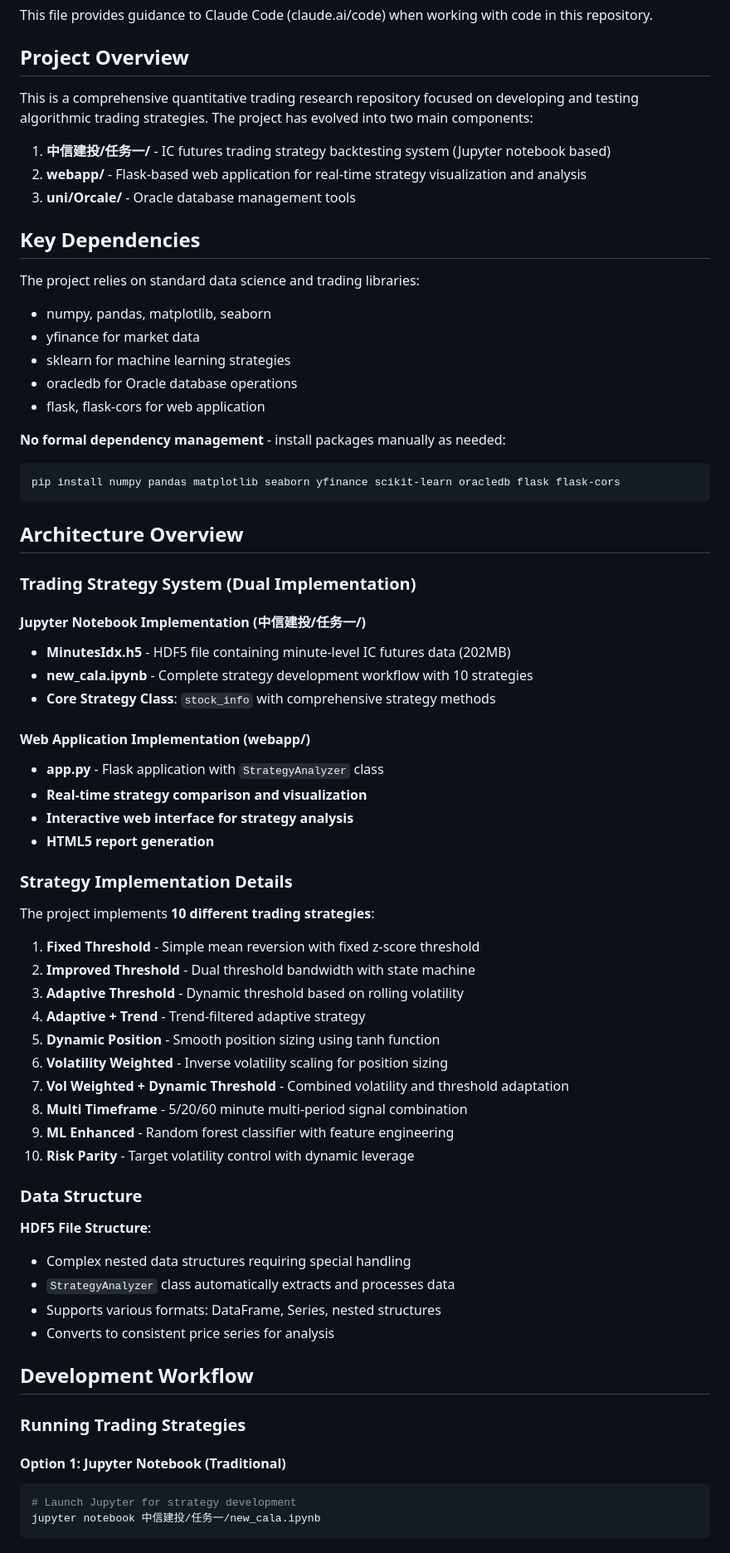
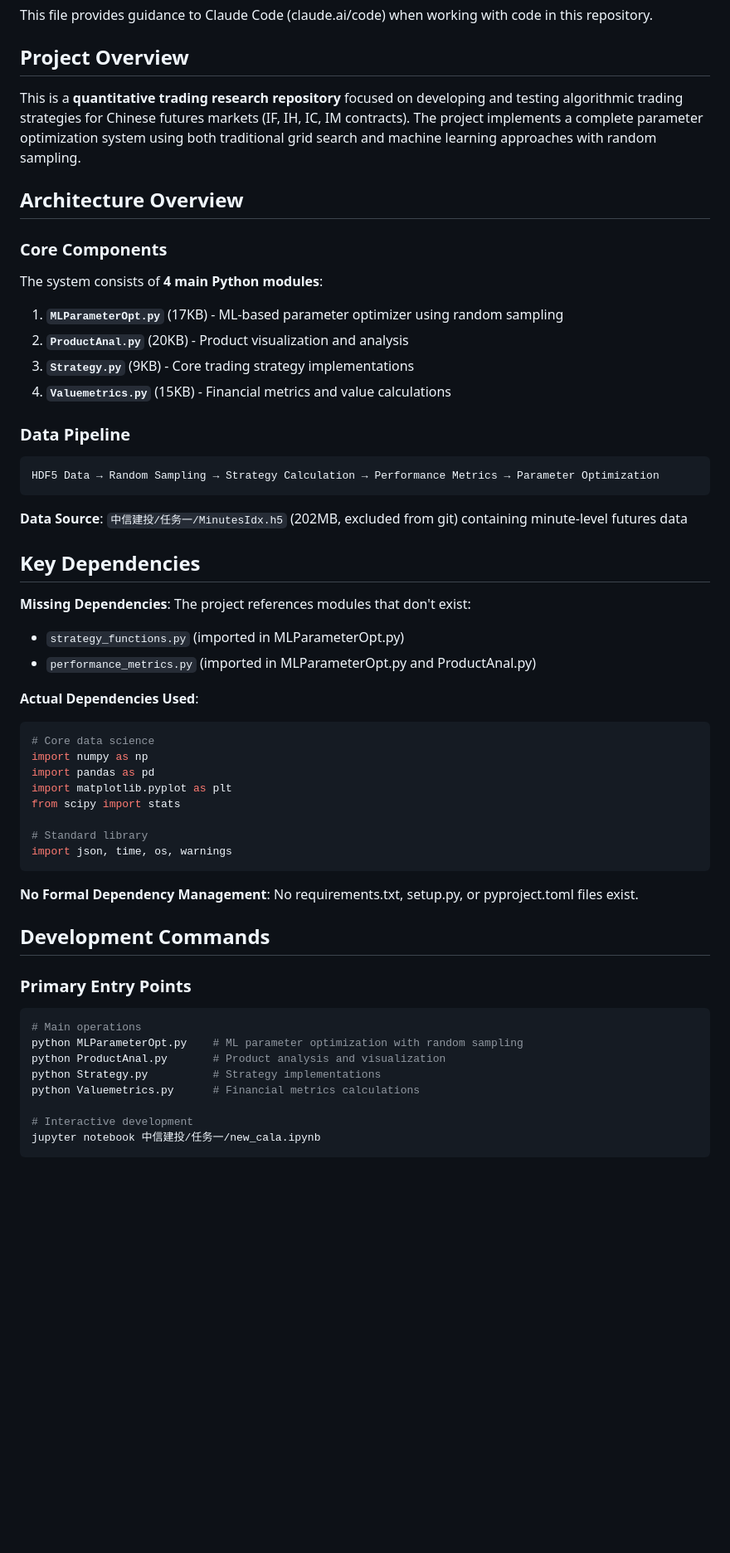
Before and after one commit to Yuan1-GH/csc108, a Markdown page: CLAUDE.md, the part around the change printed below. Shown: that part at 83% size. GitHub-like rendering; blank space fills up the shorter version.

````diff
--- a/CLAUDE.md
+++ b/CLAUDE.md
@@ -4,71 +4,58 @@ This file provides guidance to Claude Code (claude.ai/code) when working with co
 
 ## Project Overview
 
-This is a comprehensive quantitative trading research repository focused on developing and testing algorithmic trading strategies. The project has evolved into two main components:
+This is a **quantitative trading research repository** focused on developing and testing algorithmic trading strategies for Chinese futures markets (IF, IH, IC, IM contracts). The project implements a complete parameter optimization system using both traditional grid search and machine learning approaches with random sampling.
 
-1. **中信建投/任务一/** - IC futures trading strategy backtesting system (Jupyter notebook based)
-2. **webapp/** - Flask-based web application for real-time strategy visualization and analysis
-3. **uni/Orcale/** - Oracle database management tools
+## Architecture Overview
+
+### Core Components
+
+The system consists of **4 main Python modules**:
+
+1. **`MLParameterOpt.py`** (17KB) - ML-based parameter optimizer using random sampling
+2. **`ProductAnal.py`** (20KB) - Product visualization and analysis
+3. **`Strategy.py`** (9KB) - Core trading strategy implementations
+4. **`Valuemetrics.py`** (15KB) - Financial metrics and value calculations
+
+### Data Pipeline
+
+```
+HDF5 Data → Random Sampling → Strategy Calculation → Performance Metrics → Parameter Optimization
+```
+
+**Data Source**: `中信建投/任务一/MinutesIdx.h5` (202MB, excluded from git) containing minute-level futures data
 
 ## Key Dependencies
 
-The project relies on standard data science and trading libraries:
-- numpy, pandas, matplotlib, seaborn
-- yfinance for market data
-- sklearn for machine learning strategies
-- oracledb for Oracle database operations
-- flask, flask-cors for web application
+**Missing Dependencies**: The project references modules that don't exist:
+- `strategy_functions.py` (imported in MLParameterOpt.py)
+- `performance_metrics.py` (imported in MLParameterOpt.py and ProductAnal.py)
 
-**No formal dependency management** - install packages manually as needed:
-```bash
-pip install numpy pandas matplotlib seaborn yfinance scikit-learn oracledb flask flask-cors
+**Actual Dependencies Used**:
+```python
+# Core data science
+import numpy as np
+import pandas as pd
+import matplotlib.pyplot as plt
+from scipy import stats
+
+# Standard library
+import json, time, os, warnings
 ```
 
-## Architecture Overview
+**No Formal Dependency Management**: No requirements.txt, setup.py, or pyproject.toml files exist.
 
-### Trading Strategy System (Dual Implementation)
+## Development Commands
 
-#### Jupyter Notebook Implementation (中信建投/任务一/)
-- **MinutesIdx.h5** - HDF5 file containing minute-level IC futures data (202MB)
-- **new_cala.ipynb** - Complete strategy development workflow with 10 strategies
-- **Core Strategy Class**: `stock_info` with comprehensive strategy methods
+### Primary Entry Points
+```bash
+# Main operations
+python MLParameterOpt.py    # ML parameter optimization with random sampling
+python ProductAnal.py       # Product analysis and visualization
+python Strategy.py          # Strategy implementations
+python Valuemetrics.py      # Financial metrics calculations
 
-#### Web Application Implementation (webapp/)
-- **app.py** - Flask application with `StrategyAnalyzer` class
-- **Real-time strategy comparison and visualization**
-- **Interactive web interface for strategy analysis**
-- **HTML5 report generation**
-
-### Strategy Implementation Details
-
-The project implements **10 different trading strategies**:
-
-1. **Fixed Threshold** - Simple mean reversion with fixed z-score threshold
-2. **Improved Threshold** - Dual threshold bandwidth with state machine
-3. **Adaptive Threshold** - Dynamic threshold based on rolling volatility
-4. **Adaptive + Trend** - Trend-filtered adaptive strategy
-5. **Dynamic Position** - Smooth position sizing using tanh function
-6. **Volatility Weighted** - Inverse volatility scaling for position sizing
-7. **Vol Weighted + Dynamic Threshold** - Combined volatility and threshold adaptation
-8. **Multi Timeframe** - 5/20/60 minute multi-period signal combination
-9. **ML Enhanced** - Random forest classifier with feature engineering
-10. **Risk Parity** - Target volatility control with dynamic leverage
-
-### Data Structure
-
-**HDF5 File Structure**:
-- Complex nested data structures requiring special handling
-- `StrategyAnalyzer` class automatically extracts and processes data
-- Supports various formats: DataFrame, Series, nested structures
-- Converts to consistent price series for analysis
-
-## Development Workflow
-
-### Running Trading Strategies
-
-#### Option 1: Jupyter Notebook (Traditional)
-```bash
-# Launch Jupyter for strategy development
+# Interactive development
 jupyter notebook 中信建投/任务一/new_cala.ipynb
 ```
 
````
Also changed, not shown: other parts of CLAUDE.md (+82 -91 lines).
